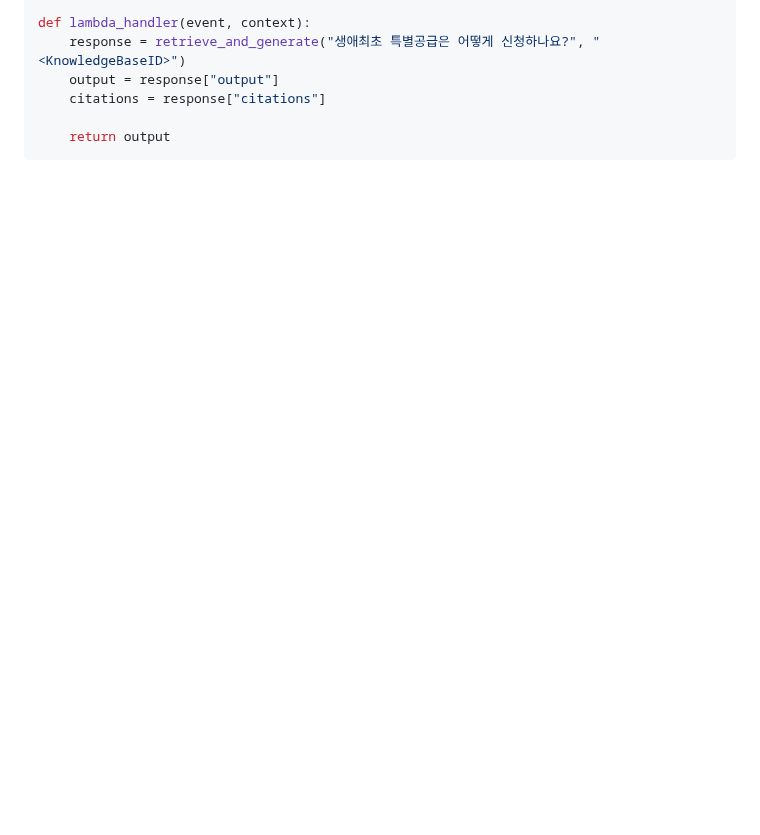
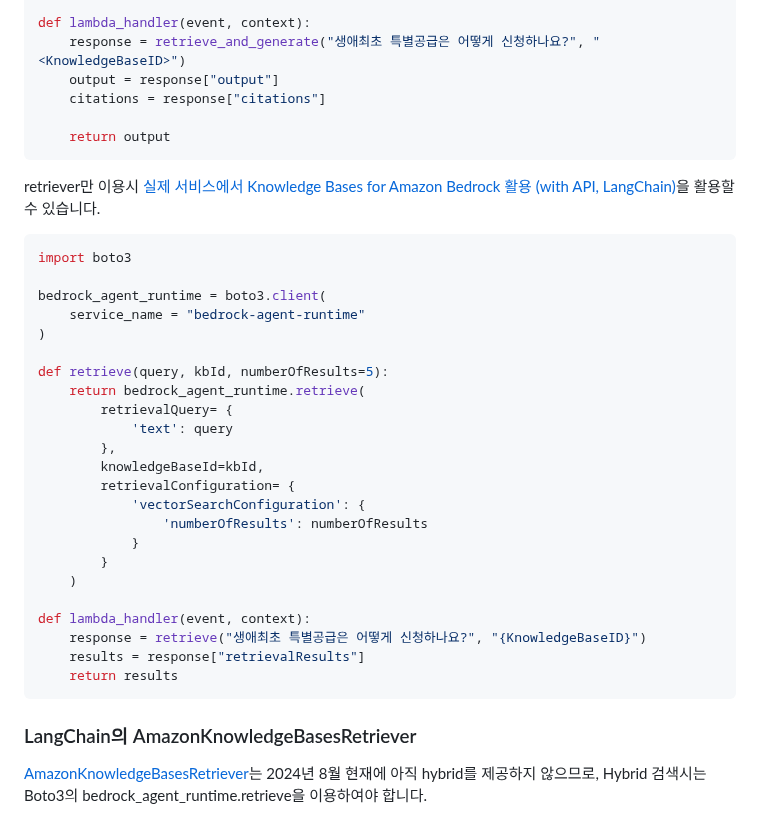
Before and after one commit to kyopark2014/korean-chatbot-using-amazon-bedrock, a Markdown page: rag-knowledge-base.md, the part around the change. GitHub-like rendering; blank space fills up the shorter version.

````diff
--- a/rag-knowledge-base.md
+++ b/rag-knowledge-base.md
@@ -143,3 +143,35 @@ def lambda_handler(event, context):
 
     return output
 ```
+
+retriever만 이용시 [실제 서비스에서 Knowledge Bases for Amazon Bedrock 활용 (with API, LangChain)](https://medium.com/@nuatmochoi/%EC%8B%A4%EC%A0%9C-%EC%84%9C%EB%B9%84%EC%8A%A4%EC%97%90%EC%84%9C-knowledge-bases-for-amazon-bedrock-%ED%99%9C%EC%9A%A9-with-api-langchain-dc9b00ecc44d)을 활용할 수 있습니다.
+
+```python
+import boto3
+
+bedrock_agent_runtime = boto3.client(
+    service_name = "bedrock-agent-runtime"
+)
+
+def retrieve(query, kbId, numberOfResults=5):
+    return bedrock_agent_runtime.retrieve(
+        retrievalQuery= {
+            'text': query
+        },
+        knowledgeBaseId=kbId,
+        retrievalConfiguration= {
+            'vectorSearchConfiguration': {
+                'numberOfResults': numberOfResults
+            }
+        }
+    )
+
+def lambda_handler(event, context):
+    response = retrieve("생애최초 특별공급은 어떻게 신청하나요?", "{KnowledgeBaseID}")
+    results = response["retrievalResults"]
+    return results
+```
+
+### LangChain의 AmazonKnowledgeBasesRetriever
+
+[AmazonKnowledgeBasesRetriever](https://api.python.langchain.com/en/latest/retrievers/langchain_community.retrievers.bedrock.AmazonKnowledgeBasesRetriever.html)는 2024년 8월 현재에 아직 hybrid를 제공하지 않으므로, Hybrid 검색시는 Boto3의 bedrock_agent_runtime.retrieve을 이용하여야 합니다.
````
